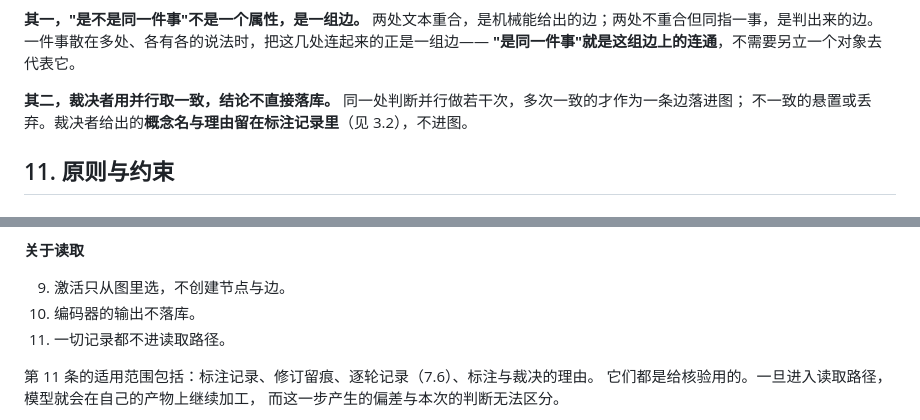
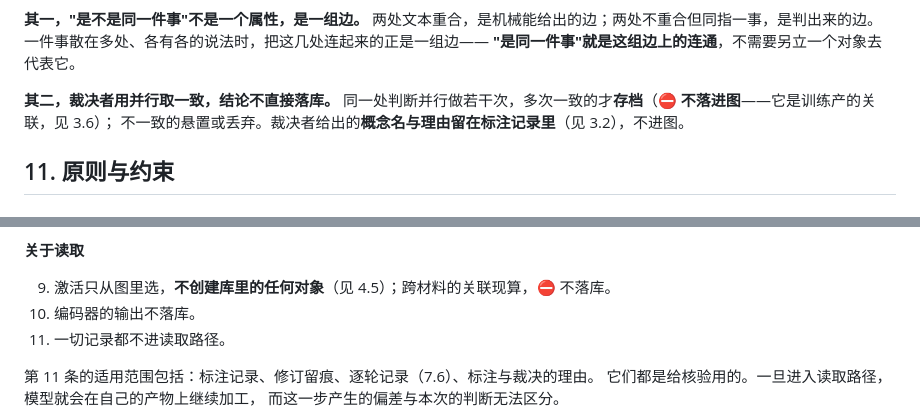
Before and after one commit to AzureHalcyon/palimpsest, a Markdown page: docs/设计.md, 2 parts joined by grey strips. GitHub-like rendering.

```diff
--- a/docs/设计.md
+++ b/docs/设计.md
@@ -872,7 +894,7 @@
 **"是同一件事"就是这组边上的连通**，不需要另立一个对象去代表它。
 
 **其二，裁决者用并行取一致，结论不直接落库。**
-同一处判断并行做若干次，多次一致的才作为一条边落进图；
+同一处判断并行做若干次，多次一致的才**存档**（⛔ **不落进图**——它是训练产的关联，见 3.6）；
 不一致的悬置或丢弃。裁决者给出的**概念名与理由留在标注记录里**（见 3.2），不进图。
 
 ## 11. 原则与约束
@@ -912,7 +934,7 @@
 
 **关于读取**
 
-9. 激活只从图里选，不创建节点与边。
+9. 激活只从图里选，**不创建库里的任何对象**（见 4.5）；跨材料的关联现算，⛔ 不落库。
 10. 编码器的输出不落库。
 11. 一切记录都不进读取路径。
 
```
Also changed, not shown: other parts of docs/设计.md (+41 -19 lines), docs/训练.md (+5 -5 lines).
